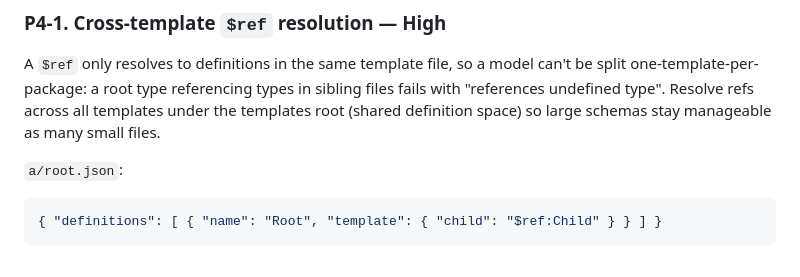
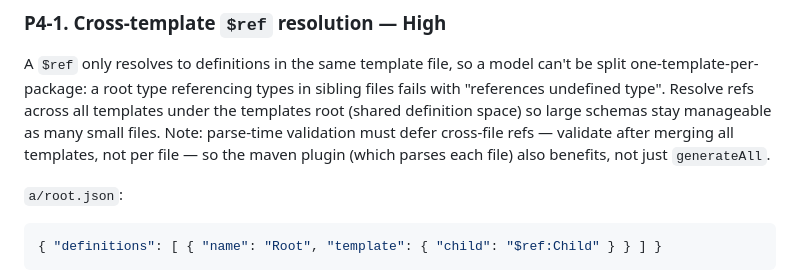
Before and after one commit to cjfravel-dev/nomos, a Markdown page: docs/ROADMAP.md, the part around the change. Drawn GitHub-style.

Commit message:
docs: clarify P4-1 cross-template refs need post-merge validation
Maven plugin parses each file separately, so cross-file refs must be validated
after merging all templates (not per file) for split templates to generate.

Co-authored-by: Copilot <223556219+Copilot@users.noreply.github.com>

````diff
--- a/docs/ROADMAP.md
+++ b/docs/ROADMAP.md
@@ -221,7 +221,9 @@ Found replacing a large hand-written model split across many sub-packages with g
 A `$ref` only resolves to definitions in the same template file, so a model can't be split
 one-template-per-package: a root type referencing types in sibling files fails with
 "references undefined type". Resolve refs across all templates under the templates root
-(shared definition space) so large schemas stay manageable as many small files.
+(shared definition space) so large schemas stay manageable as many small files. Note:
+parse-time validation must defer cross-file refs — validate after merging all templates, not
+per file — so the maven plugin (which parses each file) also benefits, not just `generateAll`.
 
 `a/root.json`:
 ```json
````
